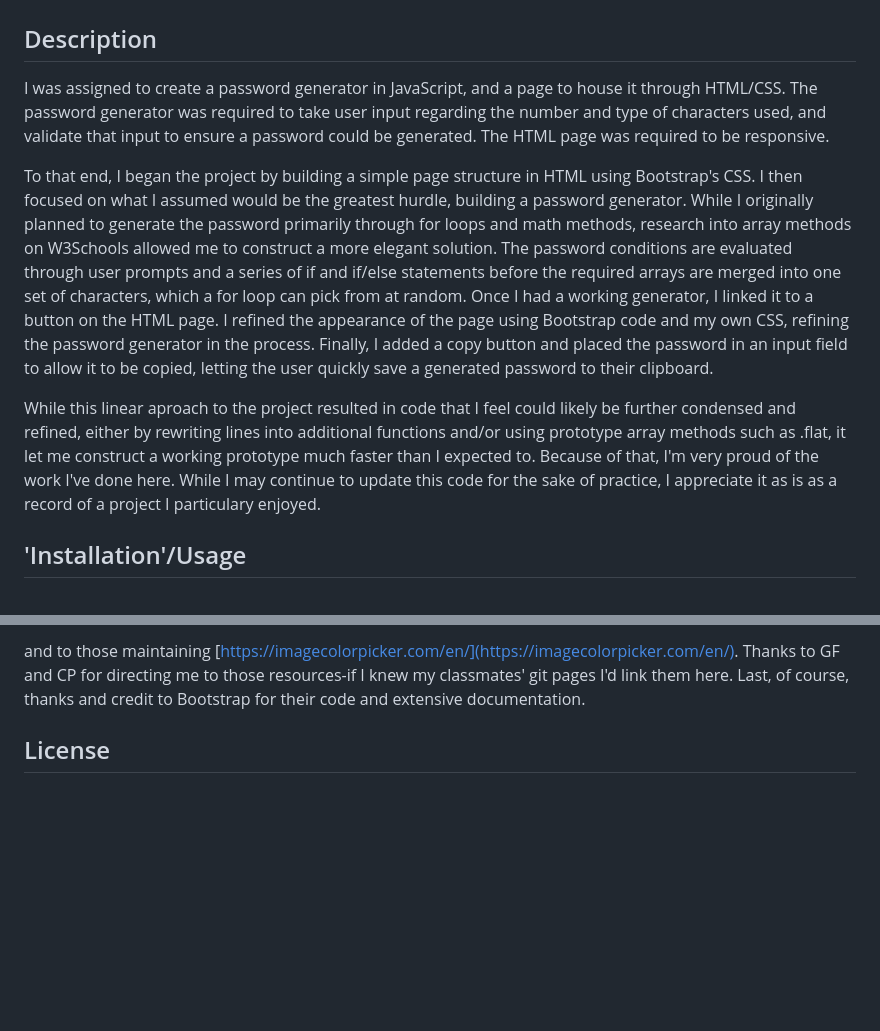
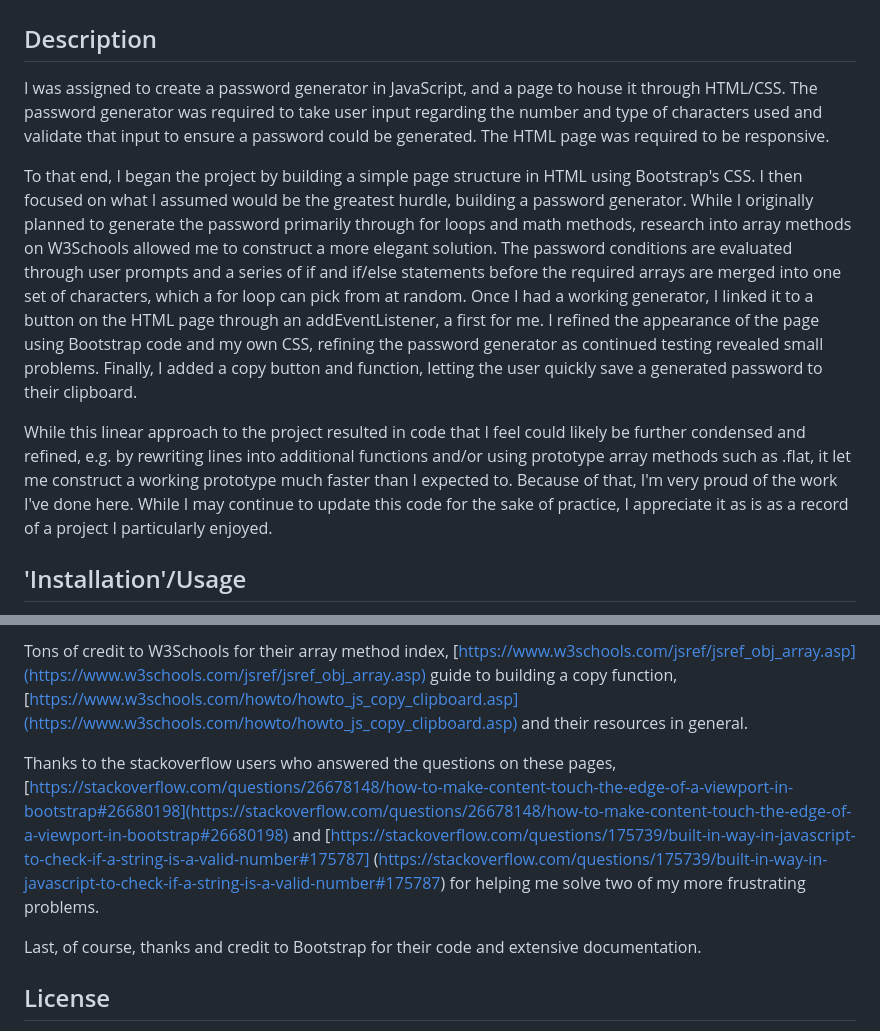
Before and after one commit to mavn2/classrep, a Markdown page: 3hw/README.md, 2 parts joined by grey strips. Drawn GitHub-style; blank space fills up the shorter version.

```diff
--- a/3hw/README.md
+++ b/3hw/README.md
@@ -3,20 +3,20 @@
 ## Description
 
 I was assigned to create a password generator in JavaScript, and a page to house it through HTML/CSS.
-The password generator was required to take user input regarding the number and type of characters used, and validate that input to ensure a password could be generated.
+The password generator was required to take user input regarding the number and type of characters used and validate that input to ensure a password could be generated.
 The HTML page was required to be responsive.
 
 To that end, I began the project by building a simple page structure in HTML using Bootstrap's CSS.
 I then focused on what I assumed would be the greatest hurdle, building a password generator.
 While I originally planned to generate the password primarily through for loops and math methods, research into array methods on W3Schools allowed me to construct a more elegant solution.
 The password conditions are evaluated through user prompts and a series of if and if/else statements before the required arrays are merged into one set of characters, which a for loop can pick from at random.
-Once I had a working generator, I linked it to a button on the HTML page.
-I refined the appearance of the page using Bootstrap code and my own CSS, refining the password generator in the process.
-Finally, I added a copy button and placed the password in an input field to allow it to be copied, letting the user quickly save a generated password to their clipboard.
+Once I had a working generator, I linked it to a button on the HTML page through an addEventListener, a first for me.
+I refined the appearance of the page using Bootstrap code and my own CSS, refining the password generator as continued testing revealed small problems.
+Finally, I added a copy button and function, letting the user quickly save a generated password to their clipboard.
 
-While this linear aproach to the project resulted in code that I feel could likely be further condensed and refined, either by rewriting lines into additional functions and/or using prototype array methods such as .flat, it let me construct a working prototype much faster than I expected to.
+While this linear approach to the project resulted in code that I feel could likely be further condensed and refined, e.g. by rewriting lines into additional functions and/or using prototype array methods such as .flat, it let me construct a working prototype much faster than I expected to.
 Because of that, I'm very proud of the work I've done here.
-While I may continue to update this code for the sake of practice, I appreciate it as is as a record of a project I particulary enjoyed.
+While I may continue to update this code for the sake of practice, I appreciate it as is as a record of a project I particularly enjoyed.
 
 ## 'Installation'/Usage
 
@@ -37,6 +41,17 @@ Thanks to Katie Frances for this guide to customizing the Bootstrap navbar
 
-and to those maintaining [https://imagecolorpicker.com/en/](https://imagecolorpicker.com/en/).
-Thanks to GF and CP for directing me to those resources-if I knew my classmates' git pages I'd link them here.
+Tons of credit to W3Schools for their array method index,
+    [https://www.w3schools.com/jsref/jsref_obj_array.asp](https://www.w3schools.com/jsref/jsref_obj_array.asp)
+guide to building a copy function,
+    [https://www.w3schools.com/howto/howto_js_copy_clipboard.asp](https://www.w3schools.com/howto/howto_js_copy_clipboard.asp)
+and their resources in general.
+
+Thanks to the stackoverflow users who answered the questions on these pages,
+    [https://stackoverflow.com/questions/26678148/how-to-make-content-touch-the-edge-of-a-viewport-in-bootstrap#26680198](https://stackoverflow.com/questions/26678148/how-to-make-content-touch-the-edge-of-a-viewport-in-bootstrap#26680198)
+and
+    [https://stackoverflow.com/questions/175739/built-in-way-in-javascript-to-check-if-a-string-is-a-valid-number#175787]
+    (https://stackoverflow.com/questions/175739/built-in-way-in-javascript-to-check-if-a-string-is-a-valid-number#175787)
+for helping me solve two of my more frustrating problems.
+
 Last, of course, thanks and credit to Bootstrap for their code and extensive documentation.
 
 
```
Also changed, not shown: other parts of 3hw/README.md (+10 -6 lines), 3hw/img/gen1.png (added), 3hw/img/gen2.png (added), 3hw/img/gen3.png (added), 1 other file.
